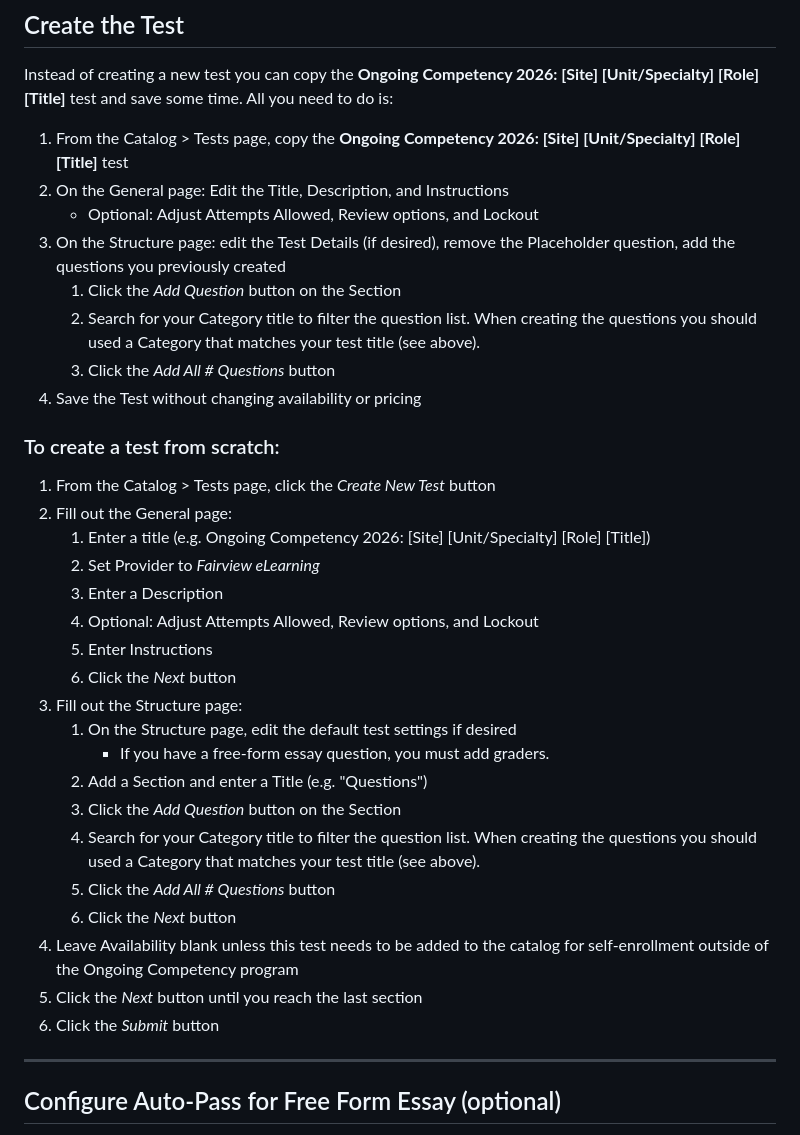
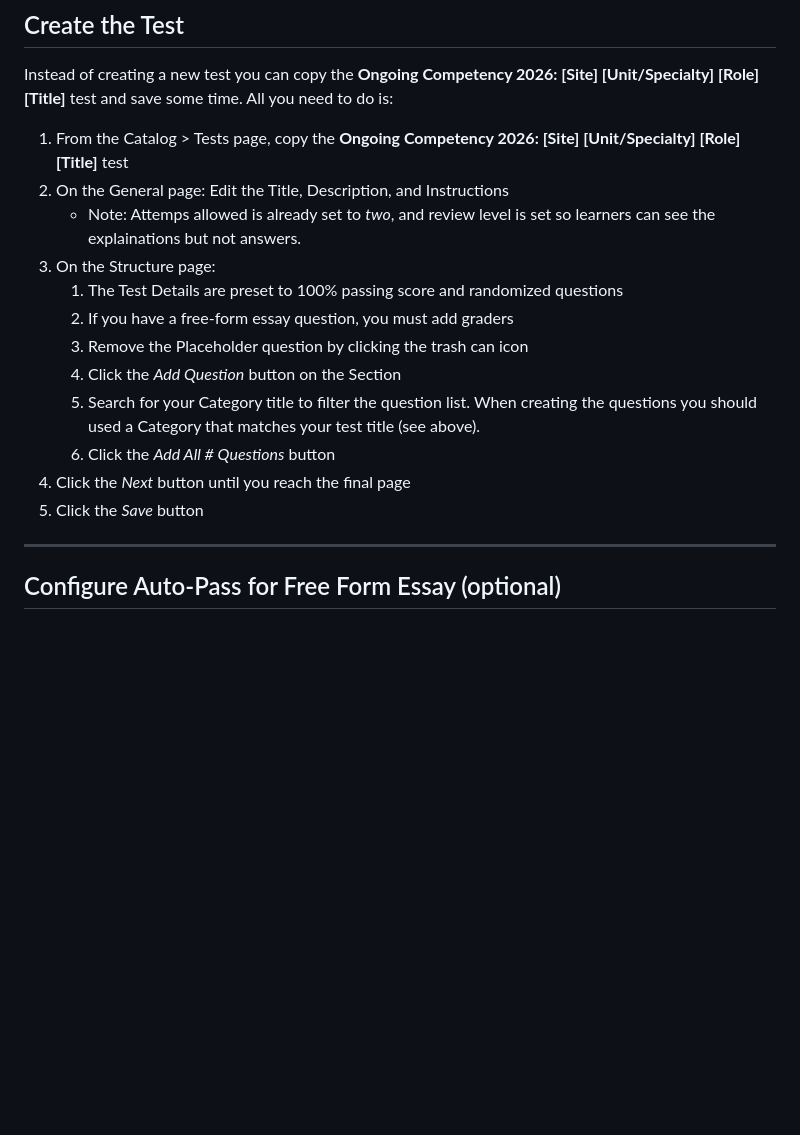
Before and after one commit to FVLMS/2026-ongoing-competency, a Markdown page: docs/how-to-create-test.md, the part around the change. Drawn GitHub-style; blank space fills up the shorter version.

```diff
--- a/docs/how-to-create-test.md
+++ b/docs/how-to-create-test.md
@@ -37,34 +37,16 @@ Instead of creating a new test you can copy the **Ongoing Competency 2026: [Site
 
 1. From the Catalog > Tests page, copy the **Ongoing Competency 2026: [Site] [Unit/Specialty] [Role] [Title]** test
 2. On the General page: Edit the Title, Description, and Instructions
-    - Optional: Adjust Attempts Allowed, Review options, and Lockout
-3. On the Structure page: edit the Test Details (if desired), remove the Placeholder question, add the questions you previously created
+    - Note: Attemps allowed is already set to *two*, and review level is set so learners can see the explainations but not answers.
+3. On the Structure page:
+    1. The Test Details are preset to 100% passing score and randomized questions
+    2. If you have a free-form essay question, you must add graders
+    2. Remove the Placeholder question by clicking the trash can icon
     1. Click the *Add Question* button on the Section
     2. Search for your Category title to filter the question list. When creating the questions you should used a Category that matches your test title (see above).
     3. Click the *Add All # Questions* button
-5. Save the Test without changing availability or pricing
-
-### To create a test from scratch:
-
-1. From the Catalog > Tests page, click the *Create New Test* button
-2. Fill out the General page:
-    1. Enter a title (e.g. Ongoing Competency 2026: [Site] [Unit/Specialty] [Role] [Title])
-    2. Set Provider to *Fairview eLearning*
-    3. Enter a Description
-    4. Optional: Adjust Attempts Allowed, Review options, and Lockout
-    5. Enter Instructions
-    6. Click the *Next* button
-9. Fill out the Structure page:
-    1. On the Structure page, edit the default test settings if desired
-        - If you have a free-form essay question, you must add graders.
-    3. Add a Section and enter a Title (e.g. "Questions")
-    4. Click the *Add Question* button on the Section
-    5. Search for your Category title to filter the question list. When creating the questions you should used a Category that matches your test title (see above).
-    6. Click the *Add All # Questions* button
-    7. Click the *Next* button
-19. Leave Availability blank unless this test needs to be added to the catalog for self-enrollment outside of the Ongoing Competency program
-20. Click the *Next* button until you reach the last section
-21. Click the *Submit* button
+5. Click the *Next* button until you reach the final page
+6. Click the *Save* button
 
 ---
 
```
